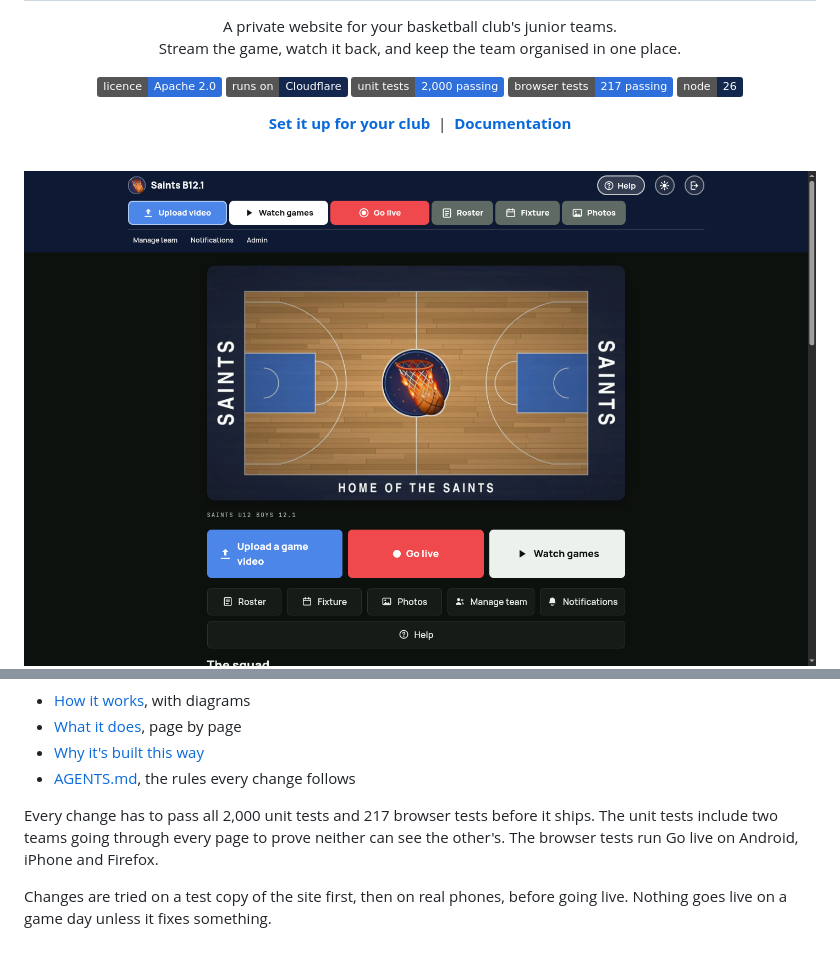
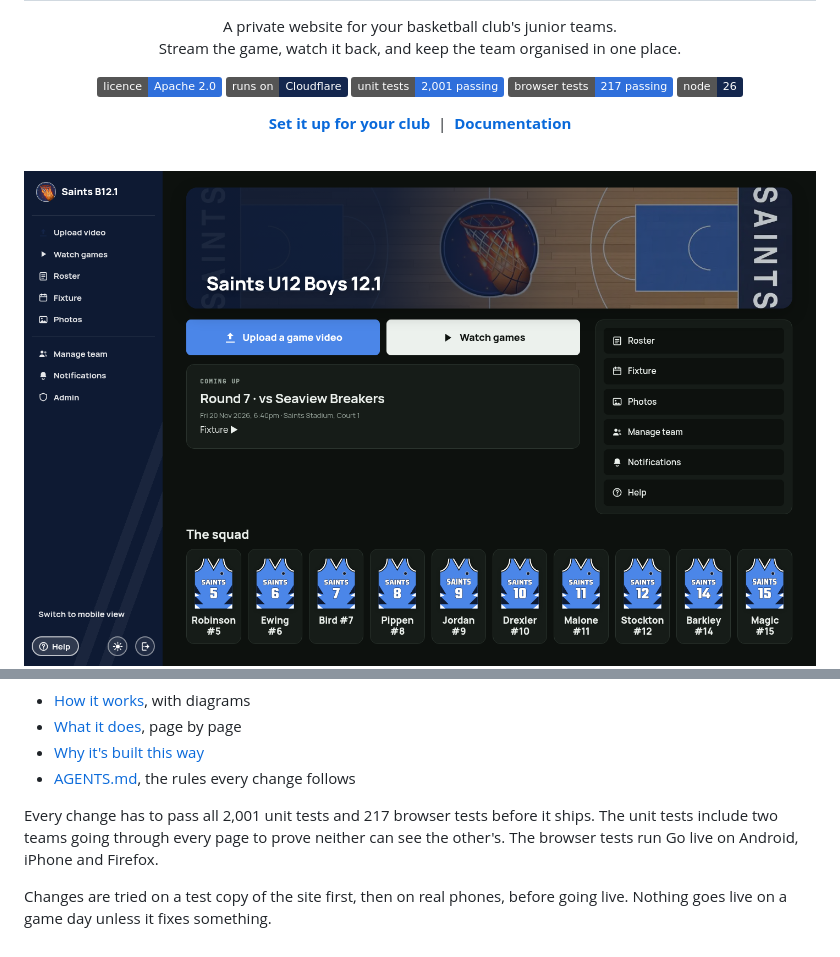
Before and after one commit to talorh/courtside, a Markdown page: README.md, 2 parts joined by grey strips. Rendered like a GitHub page; pictures changed too: docs/screenshots/desktop-home.png; badges without logos.

```diff
--- a/README.md
+++ b/README.md
@@ -12,7 +12,7 @@
 <p align="center">
   <a href="LICENSE"><img alt="Licence: Apache 2.0" src="https://img.shields.io/badge/licence-Apache%202.0-2F6FDB"></a>
   <img alt="Runs on Cloudflare" src="https://img.shields.io/badge/runs%20on-Cloudflare-14274E">
-  <img alt="2,000 unit tests passing" src="https://img.shields.io/badge/unit%20tests-2%2C000%20passing-2F6FDB">
+  <img alt="2,001 unit tests passing" src="https://img.shields.io/badge/unit%20tests-2%2C001%20passing-2F6FDB">
   <img alt="217 browser tests passing" src="https://img.shields.io/badge/browser%20tests-217%20passing-2F6FDB">
   <img alt="Node 26" src="https://img.shields.io/badge/node-26-14274E">
 </p>
@@ -213,7 +213,7 @@ Good places to start:
 - [Why it's built this way](docs/admin/30-technology-decisions.md)
 - [AGENTS.md](AGENTS.md), the rules every change follows
 
-Every change has to pass all 2,000 unit tests and 217 browser tests before it ships. The unit tests include two teams
+Every change has to pass all 2,001 unit tests and 217 browser tests before it ships. The unit tests include two teams
 going through every page to prove neither can see the other's. The browser tests run Go live on Android, iPhone and
 Firefox.
 
```
Also changed, not shown: other parts of README.md (+10 -10 lines), CHANGELOG.md (+1 -0 lines), docs/screenshots/desktop-games.png, 2 other files.
